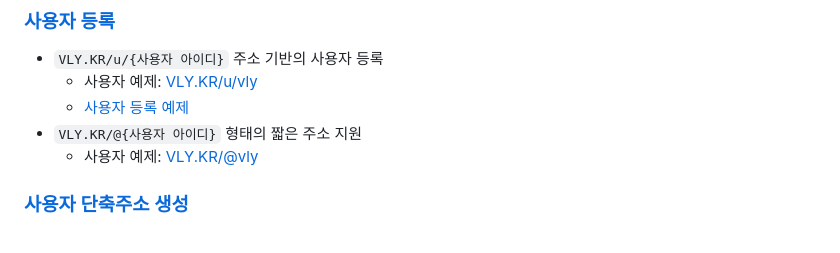
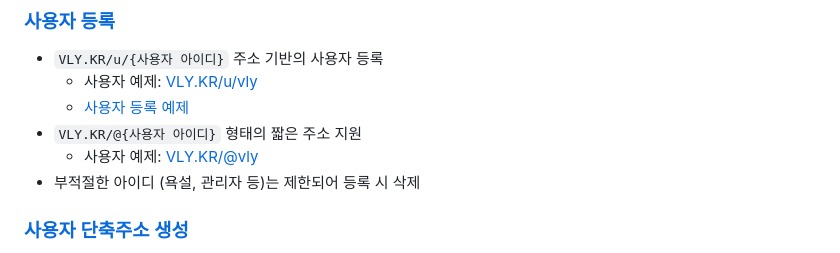
Before and after one commit to OUS-KR/VLY.KR, a Markdown page: README.md, the part around the change. Rendered like a GitHub page.

```diff
--- a/README.md
+++ b/README.md
@@ -9,6 +9,7 @@
   - [사용자 등록 예제](https://github.com/OUS-KR/VLY.KR/issues/1)
 - `VLY.KR/@{사용자 아이디}` 형태의 짧은 주소 지원
   - 사용자 예제: [VLY.KR/@vly](https://vly.kr/@vly)
+- 부적절한 아이디 (욕설, 관리자 등)는 제한되어 등록 시 삭제
 
 ### [사용자 단축주소 생성](https://github.com/OUS-KR/VLY.KR/issues/new?template=02-user-short-url-register-by-issue.yml)
 
```
